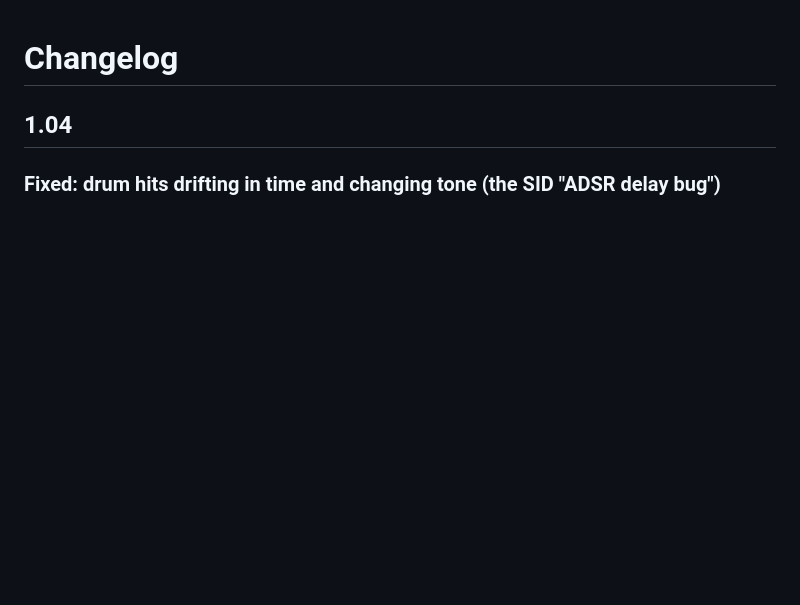
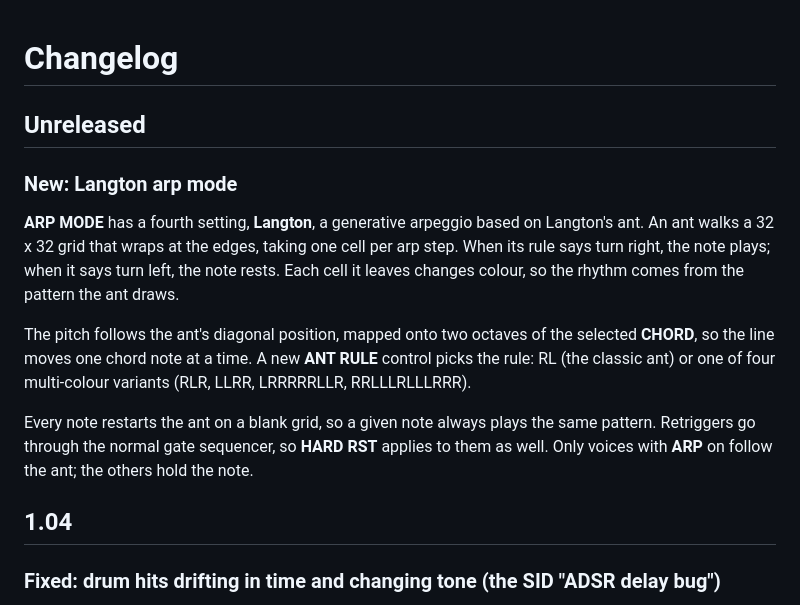
Before and after one commit to squibsy/deSIDuous, a Markdown page: CHANGELOG.md, the part around the change. GitHub-like rendering; blank space fills up the shorter version.

```diff
--- a/CHANGELOG.md
+++ b/CHANGELOG.md
@@ -1,4 +1,14 @@
 # Changelog
+
+## Unreleased
+
+### New: Langton arp mode
+
+**ARP MODE** has a fourth setting, **Langton**, a generative arpeggio based on Langton's ant. An ant walks a 32 x 32 grid that wraps at the edges, taking one cell per arp step. When its rule says turn right, the note plays; when it says turn left, the note rests. Each cell it leaves changes colour, so the rhythm comes from the pattern the ant draws.
+
+The pitch follows the ant's diagonal position, mapped onto two octaves of the selected **CHORD**, so the line moves one chord note at a time. A new **ANT RULE** control picks the rule: RL (the classic ant) or one of four multi-colour variants (RLR, LLRR, LRRRRRLLR, RRLLLRLLLRRR).
+
+Every note restarts the ant on a blank grid, so a given note always plays the same pattern. Retriggers go through the normal gate sequencer, so **HARD RST** applies to them as well. Only voices with **ARP** on follow the ant; the others hold the note.
 
 ## 1.04
 
```
Also changed, not shown: docs/MANUAL.md (+18 -2 lines), docs/images/mod-arp.png, docs/images/mod-vibrato.png, docs/images/ui-overview.png, 9 other files.
